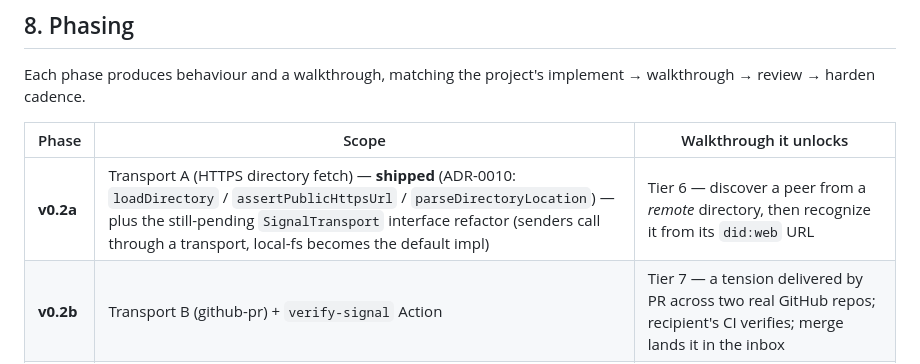
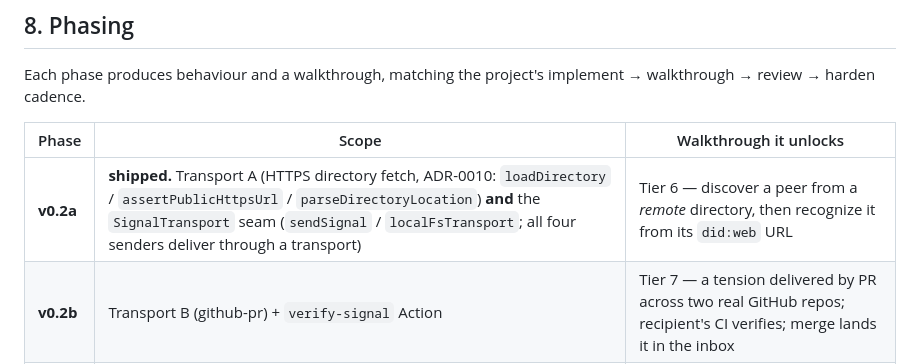
Before and after one commit to murmurations-ai/flyway, a Markdown page: docs/architecture/remote-transports-v0.2.md, the part around the change. Rendered like a GitHub page.

```diff
--- a/docs/architecture/remote-transports-v0.2.md
+++ b/docs/architecture/remote-transports-v0.2.md
@@ -279,7 +279,7 @@ implement → walkthrough → review → harden cadence.
 
 | Phase | Scope | Walkthrough it unlocks |
 | --- | --- | --- |
-| **v0.2a** | Transport A (HTTPS directory fetch) — **shipped** (ADR-0010: `loadDirectory` / `assertPublicHttpsUrl` / `parseDirectoryLocation`) — plus the still-pending `SignalTransport` interface refactor (senders call through a transport, local-fs becomes the default impl) | Tier 6 — discover a peer from a *remote* directory, then recognize it from its `did:web` URL |
+| **v0.2a** | **shipped.** Transport A (HTTPS directory fetch, ADR-0010: `loadDirectory` / `assertPublicHttpsUrl` / `parseDirectoryLocation`) **and** the `SignalTransport` seam (`sendSignal` / `localFsTransport`; all four senders deliver through a transport) | Tier 6 — discover a peer from a *remote* directory, then recognize it from its `did:web` URL |
 | **v0.2b** | Transport B (github-pr) + `verify-signal` Action | Tier 7 — a tension delivered by PR across two real GitHub repos; recipient's CI verifies; merge lands it in the inbox |
 | **v0.2c** | Transport C (url-webhook) — only if a consumer needs it | — |
 
```
Also changed, not shown: docs/status.md (+4 -3 lines).
